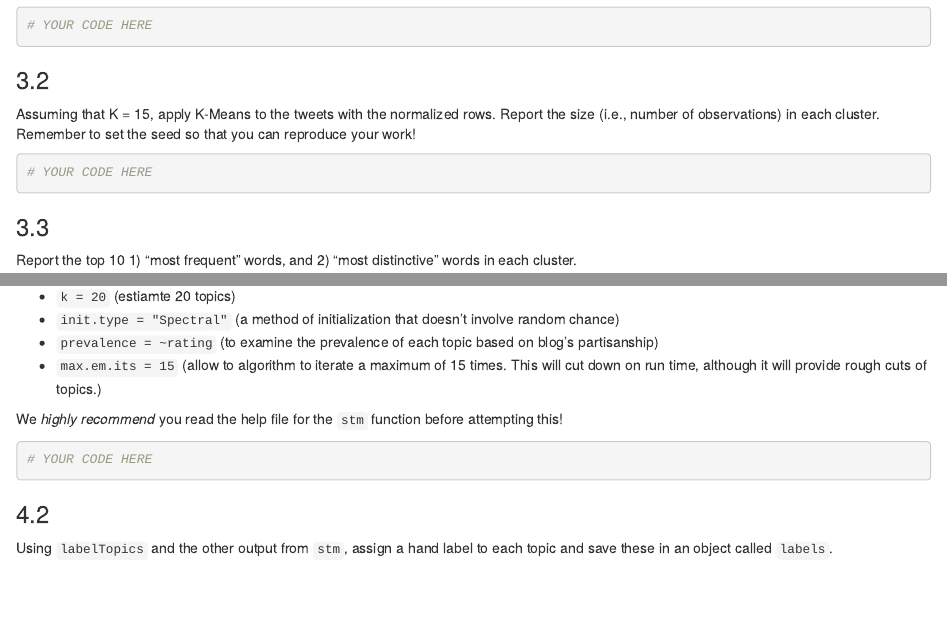
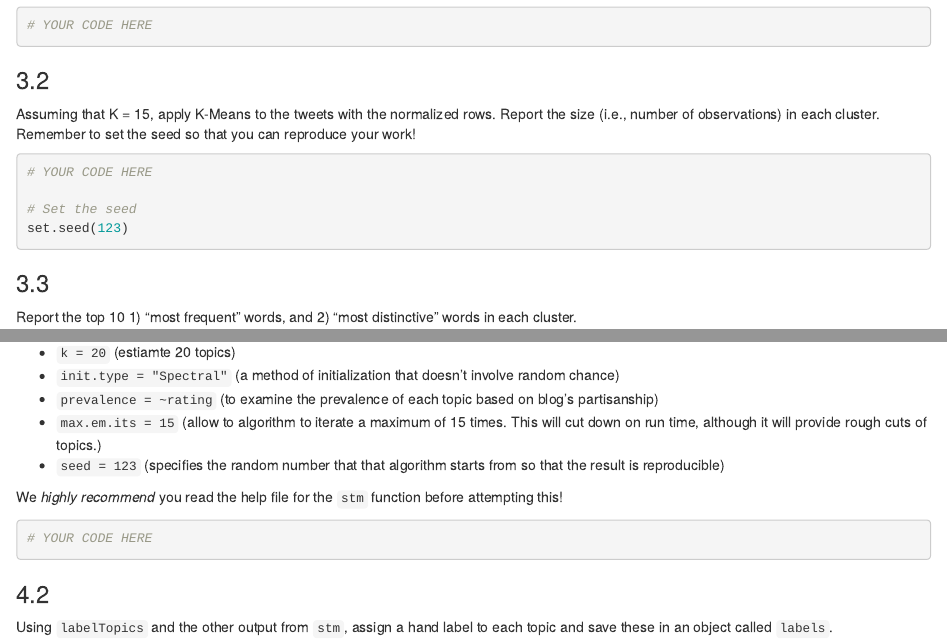
Before and after one commit to PLSC-31510/A4-Unsupervised, an R Markdown document (A4.Rmd): the page in a window 1100 px wide, from 3510 px down, and a second part further down, joined at a grey line. Rendered offline with R 4.5, knitr and Pandoc, with nearby package versions; some code elsewhere in the file could not run offline.

Commit message:
set seed

````diff
--- a/A4.Rmd
+++ b/A4.Rmd
@@ -153,6 +153,10 @@ Assuming that K = 15, apply K-Means to the tweets with the normalized rows. Repo
 
 ```{r}
 # YOUR CODE HERE
+
+# Set the seed
+set.seed(123)
+
 ```
 
 ### 3.3
@@ -196,6 +200,7 @@ Using the `stm` function, create a topic model where the prevalence of topics de
 - `init.type = "Spectral"` (a method of initialization that doesn't involve random chance)
 - `prevalence = ~rating` (to examine the prevalence of each topic based on blog's partisanship)
 - `max.em.its = 15` (allow to algorithm to iterate a maximum of 15 times. This will cut down on run time, although it will provide rough cuts of topics.)
+- `seed = 123` (specifies the random number that that algorithm starts from so that the result is reproducible)
 
 We *highly recommend* you read the help file for the `stm` function before attempting this!
 
````
